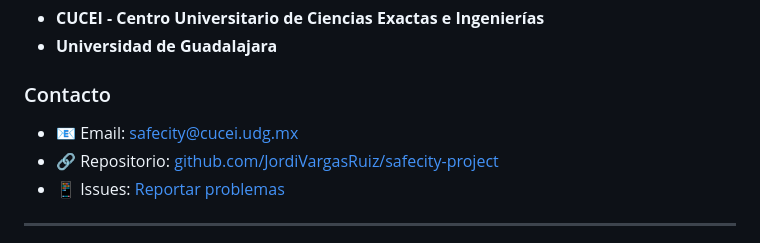
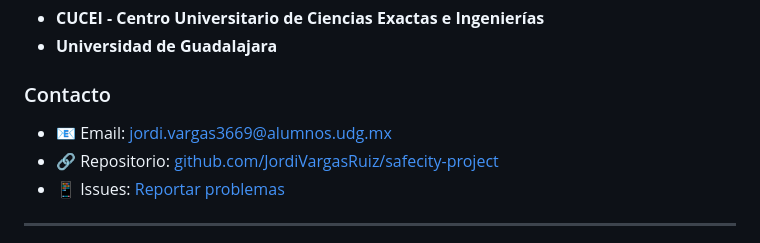
Before and after one commit to JordiVargasRuiz/safecity-project, a Markdown page: README.md, the part around the change. GitHub-like rendering.

```diff
--- a/README.md
+++ b/README.md
@@ -477,7 +477,7 @@ Las contribuciones son bienvenidas. Por favor:
 - **Universidad de Guadalajara**
 
 ### Contacto
-- 📧 Email: safecity@cucei.udg.mx
+- 📧 Email: jordi.vargas3669@alumnos.udg.mx
 - 🔗 Repositorio: [github.com/JordiVargasRuiz/safecity-project](https://github.com)
 - 📱 Issues: [Reportar problemas](https://github.com/JordiVargasRuiz/safecity-project/issues)
 
```
